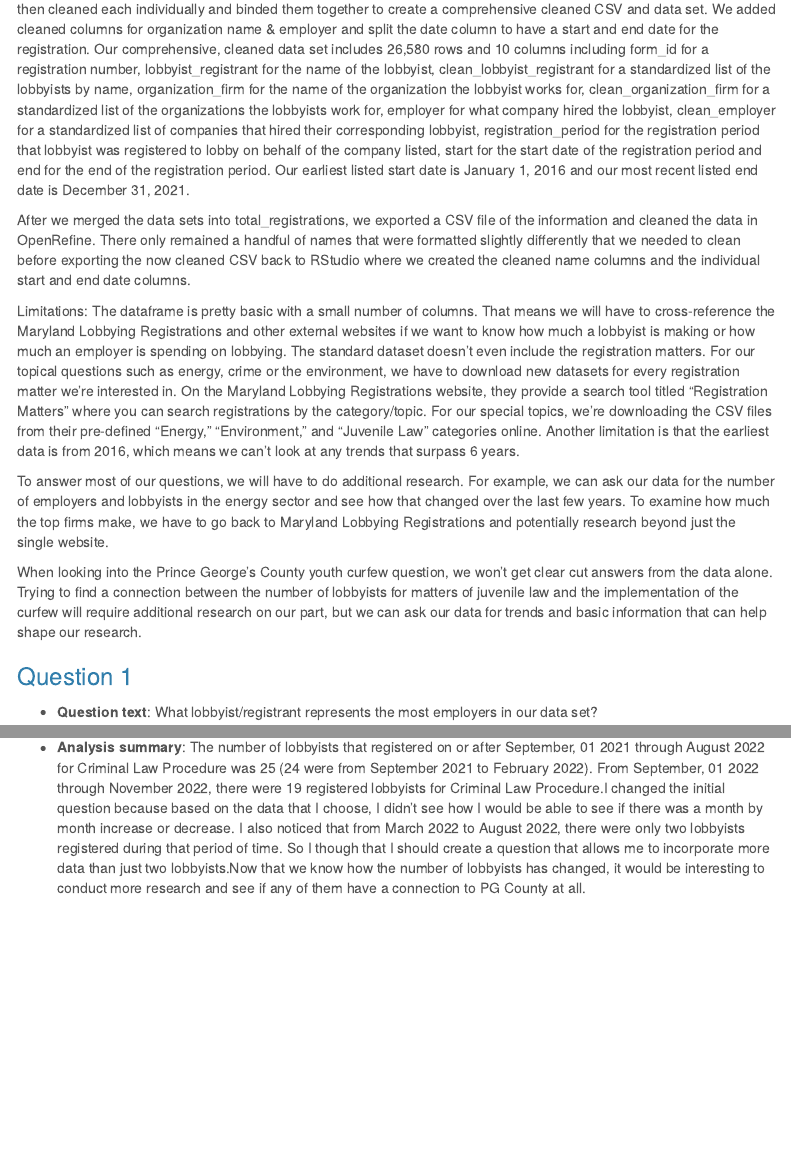
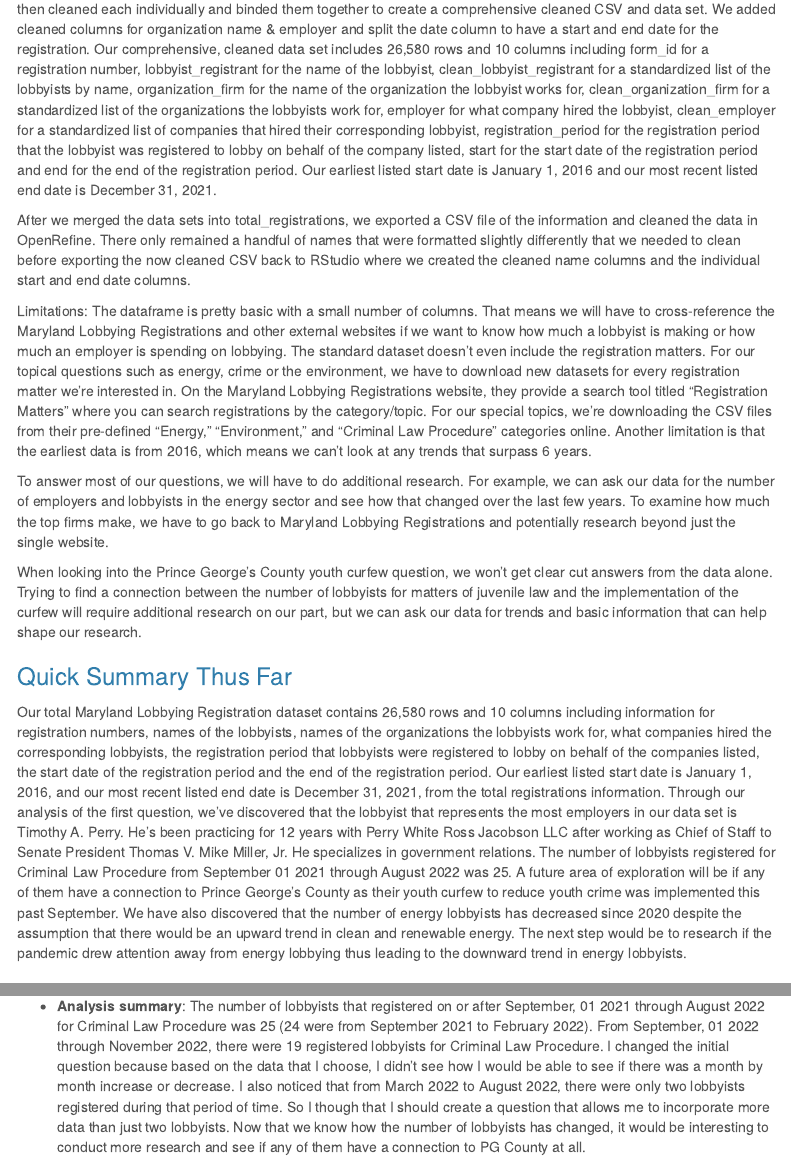
Before and after one commit to Abby-Nicole/data_journalism_2022_fall, an R Markdown document (Final Group Project/md_lobbyist_notebook.Rmd): the page in a window 1100 px wide, from 1700 px down, and a second part further down, joined at a grey line. Rendered offline with R 4.5, knitr and Pandoc, with nearby package versions; some code elsewhere in the file could not run offline; menus at the side of the page are left out; long lines of code are wrapped; column names are cleaned by a stand-in for the janitor package.

Commit message:
Update md_lobbyist_notebook.Rmd

````diff
--- a/Final Group Project/md_lobbyist_notebook.Rmd
+++ b/Final Group Project/md_lobbyist_notebook.Rmd
@@ -59,15 +59,18 @@ clean_total_registrations[c('start', 'end')] <- str_split_fixed(clean_total_regi
 glimpse(clean_total_registrations)
 ```
 
-From accessing the Maryland Lobbying Registrations website, we downloaded 9 CSVs of registration data points. We then cleaned each individually and binded them together to create a comprehensive cleaned CSV and data set. We added cleaned columns for organization name & employer and split the date column to have a start and end date for the registration. Our comprehensive, cleaned data set includes 26,580 rows and 10 columns including form_id for a registration number, lobbyist_registrant for the name of the lobbyist, clean_lobbyist_registrant for a standardized list of the lobbyists by name, organization_firm for the name of the organization the lobbyist works for, clean_organization_firm for a standardized list of the organizations the lobbyists work for, employer for what company hired the lobbyist, clean_employer for a standardized list of companies that hired their corresponding lobbyist, registration_period for the registration period that lobbyist was registered to lobby on behalf of the company listed, start for the start date of the registration period and end for the end of the registration period. Our earliest listed start date is January 1, 2016 and our most recent listed end date is December 31, 2021.
+From accessing the Maryland Lobbying Registrations website, we downloaded 9 CSVs of registration data points. We then cleaned each individually and binded them together to create a comprehensive cleaned CSV and data set. We added cleaned columns for organization name & employer and split the date column to have a start and end date for the registration. Our comprehensive, cleaned data set includes 26,580 rows and 10 columns including form_id for a registration number, lobbyist_registrant for the name of the lobbyist, clean_lobbyist_registrant for a standardized list of the lobbyists by name, organization_firm for the name of the organization the lobbyist works for, clean_organization_firm for a standardized list of the organizations the lobbyists work for, employer for what company hired the lobbyist, clean_employer for a standardized list of companies that hired their corresponding lobbyist, registration_period for the registration period that the lobbyist was registered to lobby on behalf of the company listed, start for the start date of the registration period and end for the end of the registration period. Our earliest listed start date is January 1, 2016 and our most recent listed end date is December 31, 2021.
 
 After we merged the data sets into total_registrations, we exported a CSV file of the information and cleaned the data in OpenRefine. There only remained a handful of names that were formatted slightly differently that we needed to clean before exporting the now cleaned CSV back to RStudio where we created the cleaned name columns and the individual start and end date columns.
 
-Limitations: The dataframe is pretty basic with a small number of columns. That means we will have to cross-reference the Maryland Lobbying Registrations and other external websites if we want to know how much a lobbyist is making or how much an employer is spending on lobbying. The standard dataset doesn't even include the registration matters. For our topical questions such as energy, crime or the environment, we have to download new datasets for every registration matter we're interested in. On the Maryland Lobbying Registrations website, they provide a search tool titled "Registration Matters" where you can search registrations by the category/topic. For our special topics, we're downloading the CSV files from their pre-defined "Energy," "Environment," and "Juvenile Law" categories online. Another limitation is that the earliest data is from 2016, which means we can't look at any trends that surpass 6 years.
+Limitations: The dataframe is pretty basic with a small number of columns. That means we will have to cross-reference the Maryland Lobbying Registrations and other external websites if we want to know how much a lobbyist is making or how much an employer is spending on lobbying. The standard dataset doesn't even include the registration matters. For our topical questions such as energy, crime or the environment, we have to download new datasets for every registration matter we're interested in. On the Maryland Lobbying Registrations website, they provide a search tool titled "Registration Matters" where you can search registrations by the category/topic. For our special topics, we're downloading the CSV files from their pre-defined "Energy," "Environment," and "Criminal Law Procedure" categories online. Another limitation is that the earliest data is from 2016, which means we can't look at any trends that surpass 6 years.
 
 To answer most of our questions, we will have to do additional research. For example, we can ask our data for the number of employers and lobbyists in the energy sector and see how that changed over the last few years. To examine how much the top firms make, we have to go back to Maryland Lobbying Registrations and potentially research beyond just the single website.
 
 When looking into the Prince George's County youth curfew question, we won't get clear cut answers from the data alone. Trying to find a connection between the number of lobbyists for matters of juvenile law and the implementation of the curfew will require additional research on our part, but we can ask our data for trends and basic information that can help shape our research.
+
+### Quick Summary Thus Far
+Our total Maryland Lobbying Registration dataset contains 26,580 rows and 10 columns including information for registration numbers, names of the lobbyists, names of the organizations the lobbyists work for, what companies hired the corresponding lobbyists, the registration period that lobbyists were registered to lobby on behalf of the companies listed, the start date of the registration period and the end of the registration period. Our earliest listed start date is January 1, 2016, and our most recent listed end date is December 31, 2021, from the total registrations information. Through our analysis of the first question, we’ve discovered that the lobbyist that represents the most employers in our data set is Timothy A. Perry. He’s been practicing for 12 years with Perry White Ross Jacobson LLC after working as Chief of Staff to Senate President Thomas V. Mike Miller, Jr. He specializes in government relations. The number of lobbyists registered for Criminal Law Procedure from September 01 2021 through August 2022 was 25. A future area of exploration will be if any of them have a connection to Prince George’s County as their youth curfew to reduce youth crime was implemented this past September. We have also discovered that the number of energy lobbyists has decreased since 2020 despite the assumption that there would be an upward trend in clean and renewable energy. The next step would be to research if the pandemic drew attention away from energy lobbying thus leading to the downward trend in energy lobbyists.
 
 ### Question 1
 * **Question text**: What lobbyist/registrant represents the most employers in our data set?
````
Also changed, not shown: Final Group Project/md_lobbyist_notebook.Rmd (4 more changed lines).
